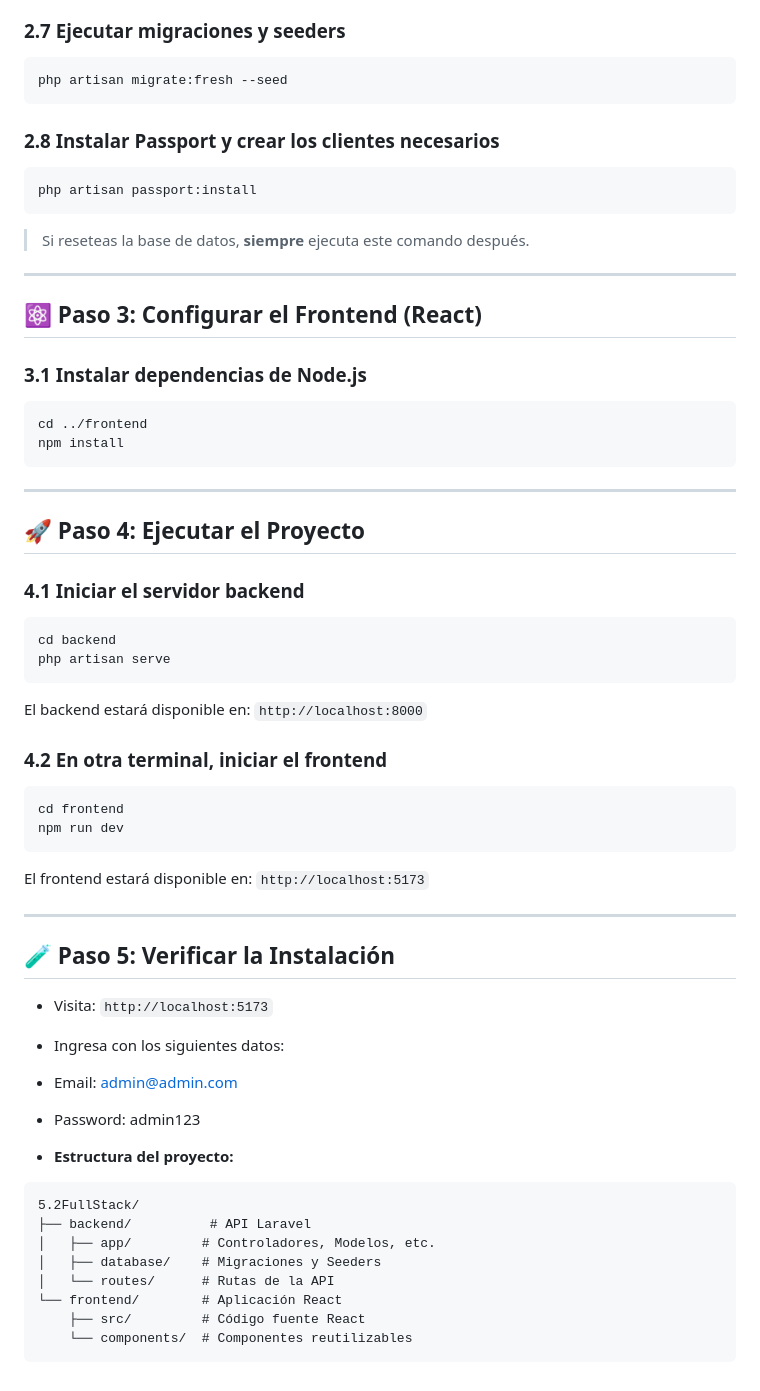
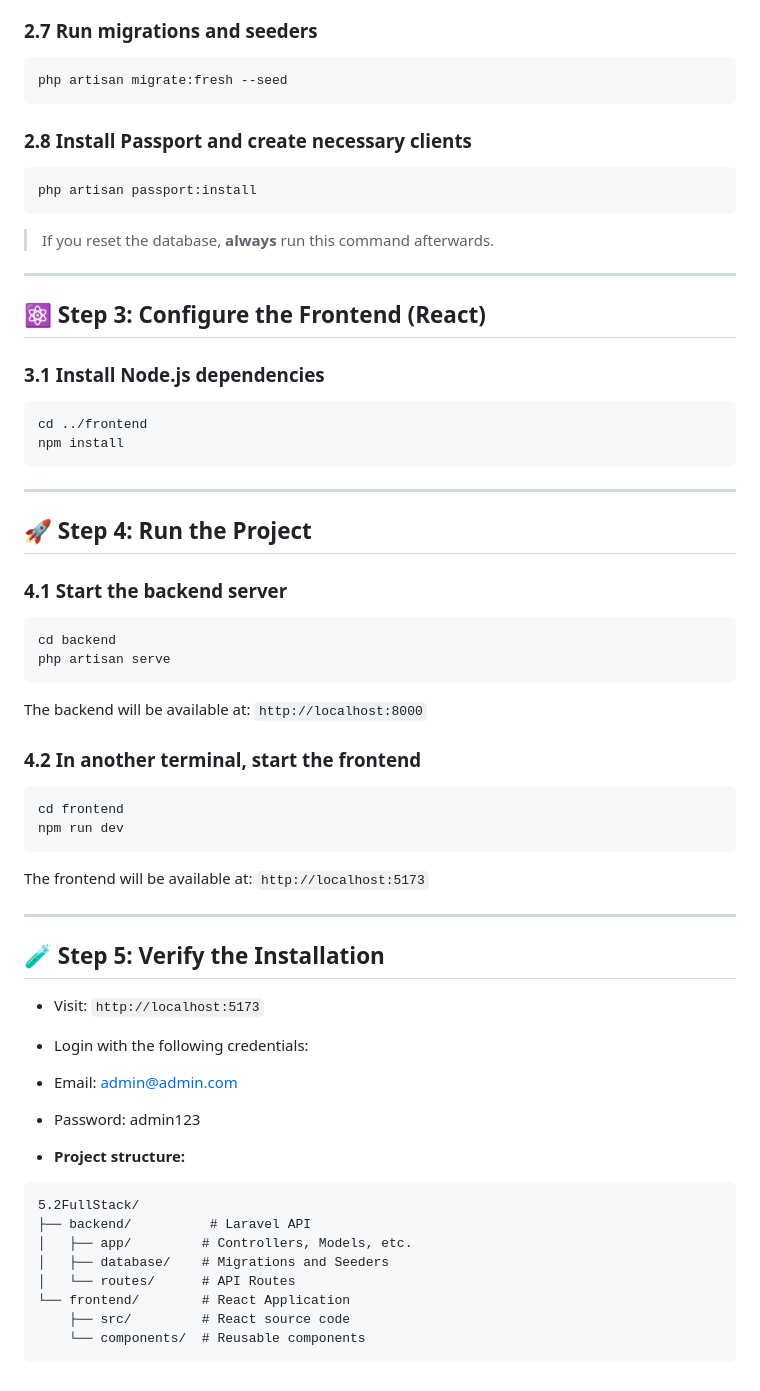
Before and after one commit to IvonneCaPa/5.2FullStack, a Markdown page: readme.md, the part around the change printed below. Rendered like a GitHub page.

````diff
--- a/readme.md
+++ b/readme.md
@@ -76,62 +76,62 @@ php artisan storage:link
   backend/public/storage
 
-### 2.7 Ejecutar migraciones y seeders
+### 2.7 Run migrations and seeders
 ```bash
 php artisan migrate:fresh --seed
 ```
 
-### 2.8 Instalar Passport y crear los clientes necesarios
+### 2.8 Install Passport and create necessary clients
 ```bash
 php artisan passport:install
 ```
-> Si reseteas la base de datos, **siempre** ejecuta este comando después.
+> If you reset the database, **always** run this command afterwards.
 
 
 ---
-## ⚛️ Paso 3: Configurar el Frontend (React)
+## ⚛️ Step 3: Configure the Frontend (React)
 
-### 3.1 Instalar dependencias de Node.js
+### 3.1 Install Node.js dependencies
 ```bash
 cd ../frontend
 npm install
 ```
 
 ---
-## 🚀 Paso 4: Ejecutar el Proyecto
+## 🚀 Step 4: Run the Project
 
-### 4.1 Iniciar el servidor backend
+### 4.1 Start the backend server
 ```bash
 cd backend
 php artisan serve
 ```
-El backend estará disponible en: `http://localhost:8000`
+The backend will be available at: `http://localhost:8000`
 
-### 4.2 En otra terminal, iniciar el frontend
+### 4.2 In another terminal, start the frontend
 ```bash
 cd frontend
 npm run dev
 ```
-El frontend estará disponible en: `http://localhost:5173`
+The frontend will be available at: `http://localhost:5173`
 
 ---
 
-## 🧪 Paso 5: Verificar la Instalación
+## 🧪 Step 5: Verify the Installation
 
-- Visita: `http://localhost:5173`
+- Visit: `http://localhost:5173`
 
-- Ingresa con los siguientes datos:
+- Login with the following credentials:
 - Email: admin@admin.com
 - Password: admin123
 
 
-- **Estructura del proyecto:**
+- **Project structure:**
 ```
 5.2FullStack/
-├── backend/          # API Laravel
-│   ├── app/         # Controladores, Modelos, etc.
-│   ├── database/    # Migraciones y Seeders
-│   └── routes/      # Rutas de la API
-└── frontend/        # Aplicación React
-    ├── src/         # Código fuente React
-    └── components/  # Componentes reutilizables
+├── backend/          # Laravel API
+│   ├── app/         # Controllers, Models, etc.
+│   ├── database/    # Migrations and Seeders
+│   └── routes/      # API Routes
+└── frontend/        # React Application
+    ├── src/         # React source code
+    └── components/  # Reusable components
 ```
````
Also changed, not shown: other parts of readme.md (+30 -30 lines).
